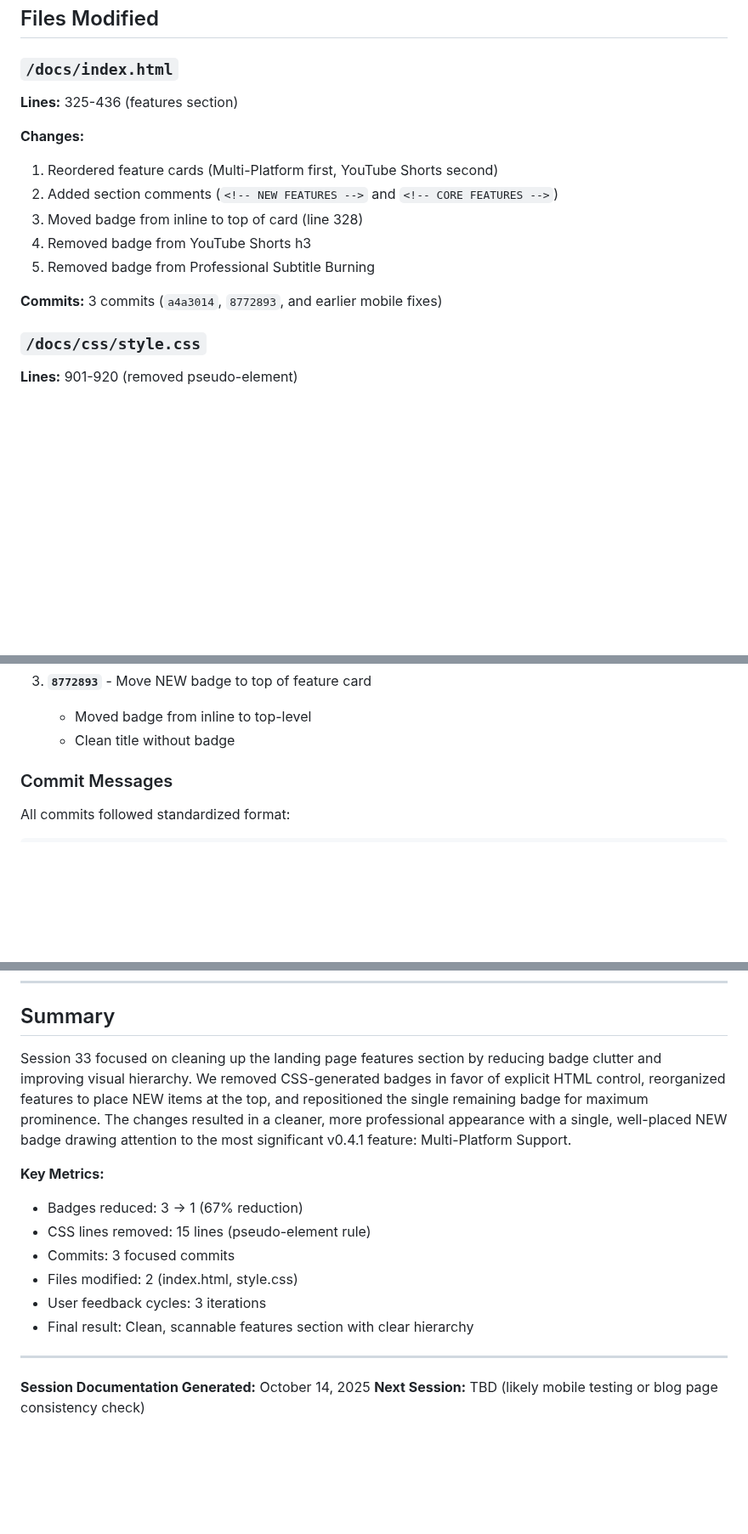
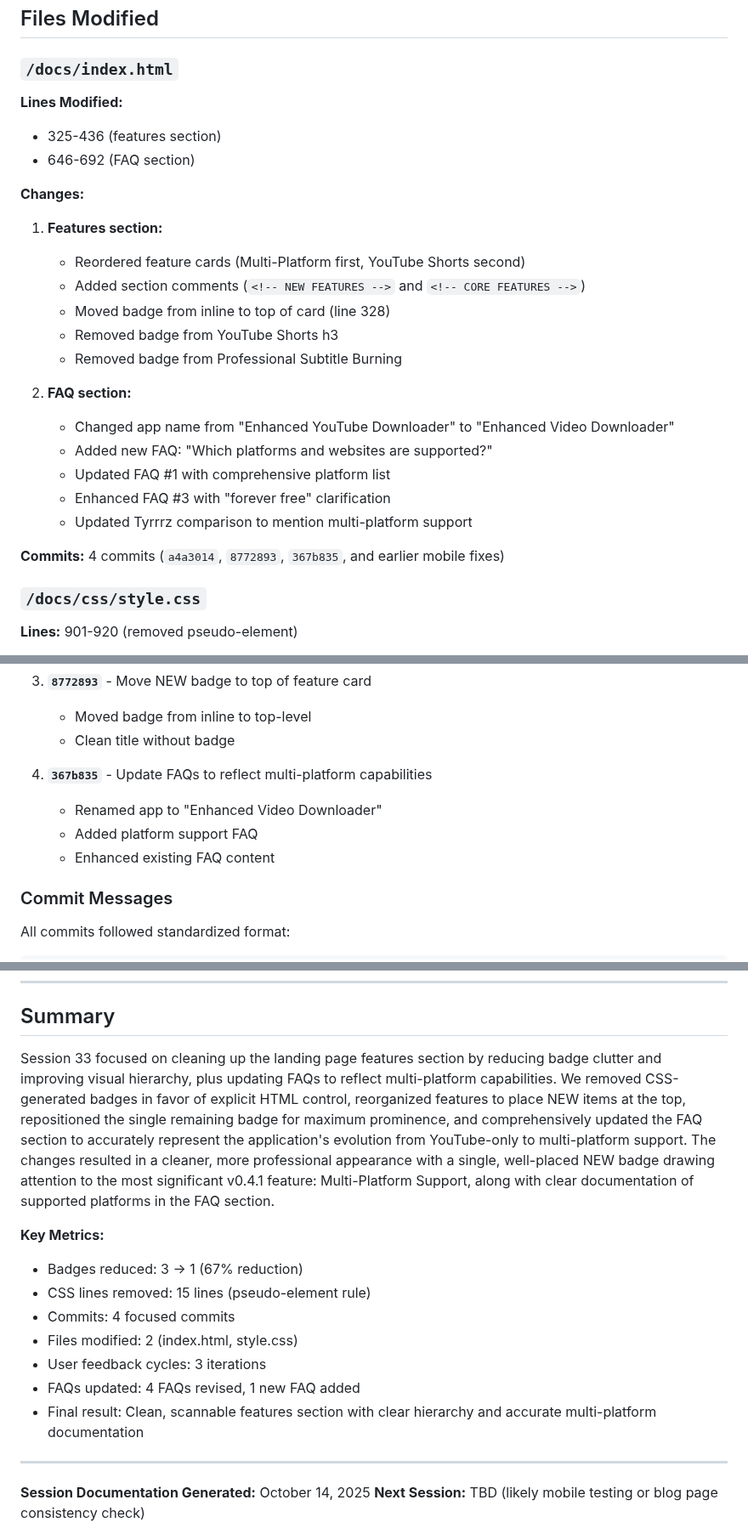
Before and after one commit to JrLordMoose/EnhancedYoutubeDownloader, a Markdown page: guides-and-instructions/chats/Session_33_Landing_Page_NEW_Badge_Cleanup_And_Organization.md, 3 parts joined by grey strips. Shown at 85% size. Drawn GitHub-style; blank space fills up the shorter version.

```diff
--- a/guides-and-instructions/chats/Session_33_Landing_Page_NEW_Badge_Cleanup_And_Organization.md
+++ b/guides-and-instructions/chats/Session_33_Landing_Page_NEW_Badge_Cleanup_And_Organization.md
@@ -237,16 +277,26 @@ The badge inherits styling from existing `.badge-new` class:
 ## Files Modified
 
 ### `/docs/index.html`
-**Lines:** 325-436 (features section)
+**Lines Modified:**
+- 325-436 (features section)
+- 646-692 (FAQ section)
 
 **Changes:**
-1. Reordered feature cards (Multi-Platform first, YouTube Shorts second)
-2. Added section comments (`<!-- NEW FEATURES -->` and `<!-- CORE FEATURES -->`)
-3. Moved badge from inline to top of card (line 328)
-4. Removed badge from YouTube Shorts h3
-5. Removed badge from Professional Subtitle Burning
+1. **Features section:**
+   - Reordered feature cards (Multi-Platform first, YouTube Shorts second)
+   - Added section comments (`<!-- NEW FEATURES -->` and `<!-- CORE FEATURES -->`)
+   - Moved badge from inline to top of card (line 328)
+   - Removed badge from YouTube Shorts h3
+   - Removed badge from Professional Subtitle Burning
 
-**Commits:** 3 commits (`a4a3014`, `8772893`, and earlier mobile fixes)
+2. **FAQ section:**
+   - Changed app name from "Enhanced YouTube Downloader" to "Enhanced Video Downloader"
+   - Added new FAQ: "Which platforms and websites are supported?"
+   - Updated FAQ #1 with comprehensive platform list
+   - Enhanced FAQ #3 with "forever free" clarification
+   - Updated Tyrrrz comparison to mention multi-platform support
+
+**Commits:** 4 commits (`a4a3014`, `8772893`, `367b835`, and earlier mobile fixes)
 
 ### `/docs/css/style.css`
 **Lines:** 901-920 (removed pseudo-element)
@@ -302,6 +352,11 @@ The badge inherits styling from existing `.badge-new` class:
 3. **`8772893`** - Move NEW badge to top of feature card
    - Moved badge from inline to top-level
    - Clean title without badge
+
+4. **`367b835`** - Update FAQs to reflect multi-platform capabilities
+   - Renamed app to "Enhanced Video Downloader"
+   - Added platform support FAQ
+   - Enhanced existing FAQ content
 
 ### Commit Messages
 
@@ -465,15 +520,16 @@ Co-Authored-By: Claude <noreply@anthropic.com>
 
 ## Summary
 
-Session 33 focused on cleaning up the landing page features section by reducing badge clutter and improving visual hierarchy. We removed CSS-generated badges in favor of explicit HTML control, reorganized features to place NEW items at the top, and repositioned the single remaining badge for maximum prominence. The changes resulted in a cleaner, more professional appearance with a single, well-placed NEW badge drawing attention to the most significant v0.4.1 feature: Multi-Platform Support.
+Session 33 focused on cleaning up the landing page features section by reducing badge clutter and improving visual hierarchy, plus updating FAQs to reflect multi-platform capabilities. We removed CSS-generated badges in favor of explicit HTML control, reorganized features to place NEW items at the top, repositioned the single remaining badge for maximum prominence, and comprehensively updated the FAQ section to accurately represent the application's evolution from YouTube-only to multi-platform support. The changes resulted in a cleaner, more professional appearance with a single, well-placed NEW badge drawing attention to the most significant v0.4.1 feature: Multi-Platform Support, along with clear documentation of supported platforms in the FAQ section.
 
 **Key Metrics:**
 - Badges reduced: 3 → 1 (67% reduction)
 - CSS lines removed: 15 lines (pseudo-element rule)
-- Commits: 3 focused commits
+- Commits: 4 focused commits
 - Files modified: 2 (index.html, style.css)
 - User feedback cycles: 3 iterations
-- Final result: Clean, scannable features section with clear hierarchy
+- FAQs updated: 4 FAQs revised, 1 new FAQ added
+- Final result: Clean, scannable features section with clear hierarchy and accurate multi-platform documentation
 
 ---
 
```
Also changed, not shown: other parts of guides-and-instructions/chats/Session_33_Landing_Page_NEW_Badge_Cleanup_And_Organization.md (+42 -2 lines).
